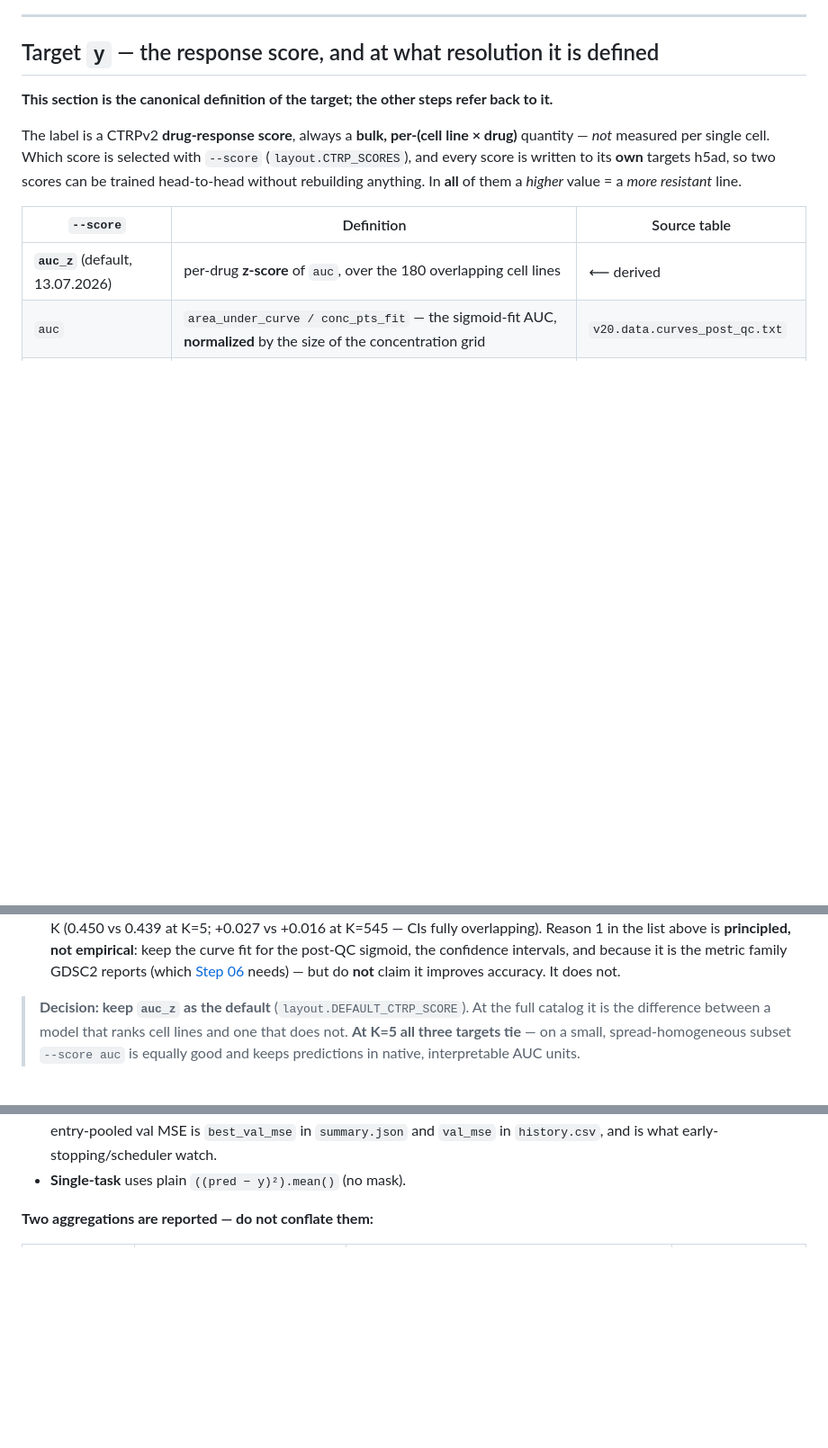
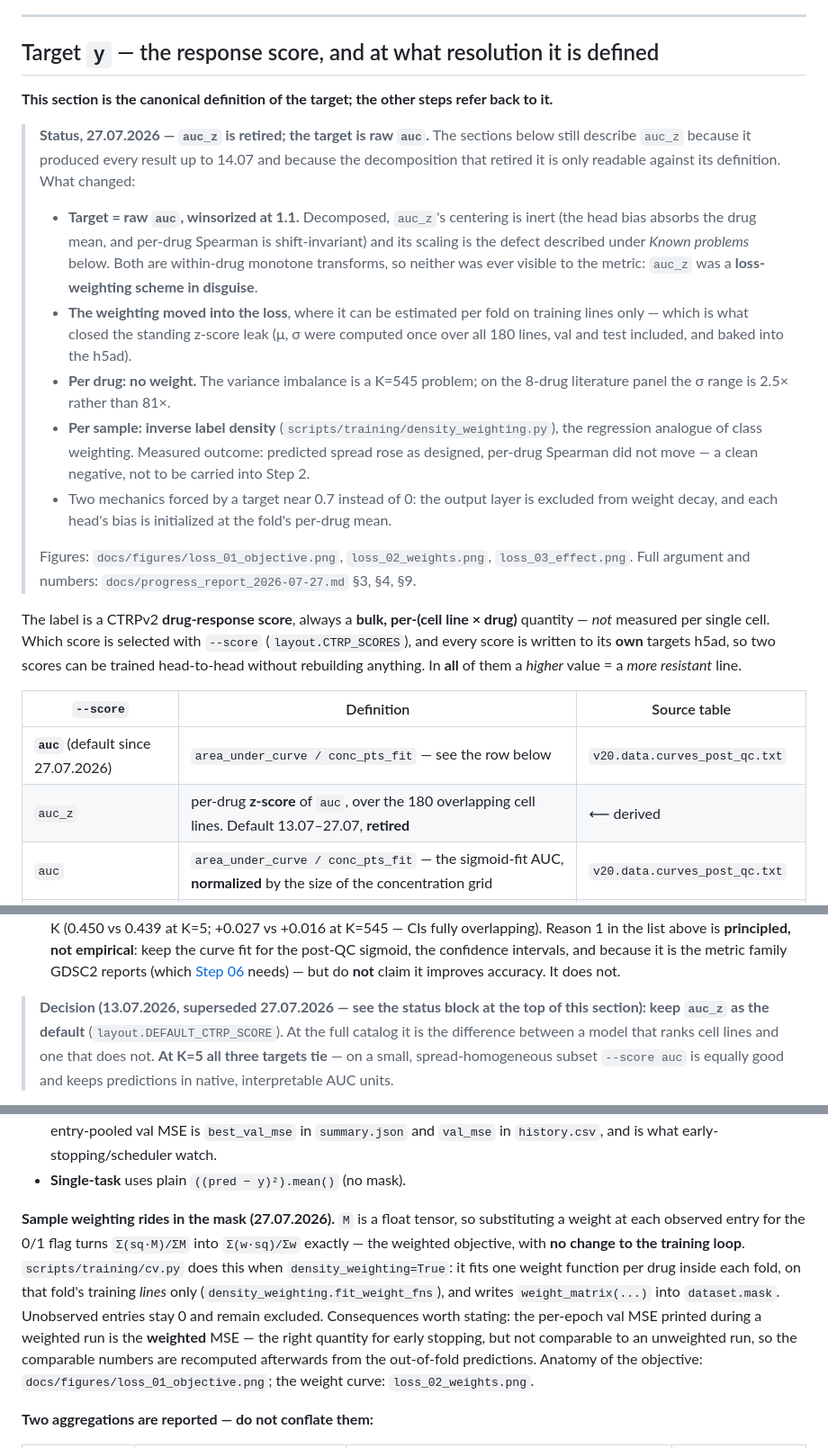
Before and after one commit to Sisistern123/OncoTox, a Markdown page: docs/steps/03-model-and-training-design.md, 3 parts joined by grey strips. Shown at 90% size. Drawn GitHub-style; blank space fills up the shorter version.

```diff
--- a/docs/steps/03-model-and-training-design.md
+++ b/docs/steps/03-model-and-training-design.md
@@ -59,6 +59,28 @@ and the train/val/test grouping.
 
 **This section is the canonical definition of the target; the other steps refer back to it.**
 
+> **Status, 27.07.2026 — `auc_z` is retired; the target is raw `auc`.** The sections below still
+> describe `auc_z` because it produced every result up to 14.07 and because the decomposition that
+> retired it is only readable against its definition. What changed:
+>
+> - **Target = raw `auc`, winsorized at 1.1.** Decomposed, `auc_z`'s centering is inert (the head
+>   bias absorbs the drug mean, and per-drug Spearman is shift-invariant) and its scaling is the
+>   defect described under *Known problems* below. Both are within-drug monotone transforms, so
+>   neither was ever visible to the metric: `auc_z` was a **loss-weighting scheme in disguise**.
+> - **The weighting moved into the loss**, where it can be estimated per fold on training lines
+>   only — which is what closed the standing z-score leak (μ, σ were computed once over all 180
+>   lines, val and test included, and baked into the h5ad).
+> - **Per drug: no weight.** The variance imbalance is a K=545 problem; on the 8-drug literature
+>   panel the σ range is 2.5× rather than 81×.
+> - **Per sample: inverse label density** (`scripts/training/density_weighting.py`), the regression
+>   analogue of class weighting. Measured outcome: predicted spread rose as designed, per-drug
+>   Spearman did not move — a clean negative, not to be carried into Step 2.
+> - Two mechanics forced by a target near 0.7 instead of 0: the output layer is excluded from weight
+>   decay, and each head's bias is initialized at the fold's per-drug mean.
+>
+> Figures: `docs/figures/loss_01_objective.png`, `loss_02_weights.png`, `loss_03_effect.png`.
+> Full argument and numbers: `docs/progress_report_2026-07-27.md` §3, §4, §9.
+
 The label is a CTRPv2 **drug-response score**, always a **bulk, per-(cell line × drug)** quantity —
 *not* measured per single cell. Which score is selected with `--score`
 (`layout.CTRP_SCORES`), and every score is written to its **own** targets h5ad, so two scores can be
@@ -67,7 +89,8 @@ resistant* line.
 
 | `--score` | Definition | Source table |
 |---|---|---|
-| **`auc_z`** (default, 13.07.2026) | per-drug **z-score** of `auc`, over the 180 overlapping cell lines | ⟵ derived |
+| **`auc`** (default since 27.07.2026) | `area_under_curve / conc_pts_fit` — see the row below | `v20.data.curves_post_qc.txt` |
+| `auc_z` | per-drug **z-score** of `auc`, over the 180 overlapping cell lines. Default 13.07–27.07, **retired** | ⟵ derived |
 | `auc` | `area_under_curve / conc_pts_fit` — the sigmoid-fit AUC, **normalized** by the size of the concentration grid | `v20.data.curves_post_qc.txt` |
 | `mean_pv` | *legacy:* unweighted mean of `cpd_avg_pv` (percent viability) over the dose grid; clusters near 1.0 | `v20.data.per_cpd_post_qc.txt` |
 
@@ -170,7 +193,8 @@ wide, 0.10–0.65, so the dots in the notebook figure matter as much as the bars
    family GDSC2 reports (which [Step 06](06-cross-database-integration.md) needs) — but do **not** claim
    it improves accuracy. It does not.
 
-> **Decision: keep `auc_z` as the default** (`layout.DEFAULT_CTRP_SCORE`). At the full catalog it is the
+> **Decision (13.07.2026, superseded 27.07.2026 — see the status block at the top of this section):
+> keep `auc_z` as the default** (`layout.DEFAULT_CTRP_SCORE`). At the full catalog it is the
 > difference between a model that ranks cell lines and one that does not. **At K=5 all three targets tie**
 > — on a small, spread-homogeneous subset `--score auc` is equally good and keeps predictions in native,
 > interpretable AUC units.
@@ -302,6 +326,18 @@ the cross-database block-sparse matrix in [Step 06](06-cross-database-integratio
   cell lines with more cells count proportionally more. This entry-pooled val MSE is `best_val_mse`
   in `summary.json` and `val_mse` in `history.csv`, and is what early-stopping/scheduler watch.
 - **Single-task** uses plain `((pred − y)²).mean()` (no mask).
+
+**Sample weighting rides in the mask (27.07.2026).** `M` is a float tensor, so substituting a weight
+at each observed entry for the 0/1 flag turns `Σ(sq·M)/ΣM` into `Σ(w·sq)/Σw` exactly — the weighted
+objective, with **no change to the training loop**. `scripts/training/cv.py` does this when
+`density_weighting=True`: it fits one weight function per drug inside each fold, on that fold's
+training *lines* only (`density_weighting.fit_weight_fns`), and writes
+`weight_matrix(...)` into `dataset.mask`. Unobserved entries stay 0 and remain excluded.
+Consequences worth stating: the per-epoch val MSE printed during a weighted run is the **weighted**
+MSE — the right quantity for early stopping, but not comparable to an unweighted run, so the
+comparable numbers are recomputed afterwards from the out-of-fold predictions.
+Anatomy of the objective: `docs/figures/loss_01_objective.png`; the weight curve:
+`loss_02_weights.png`.
 
 **Two aggregations are reported — do not conflate them:**
 
```
Also changed, not shown: README.md (+9 -4 lines), docs/figures/loss_01_objective.png (added), docs/figures/loss_02_weights.png (added), docs/figures/loss_03_effect.png (added), docs/figures/model_architecture.png, docs/figures/pipeline.png (added), 2 other files.
